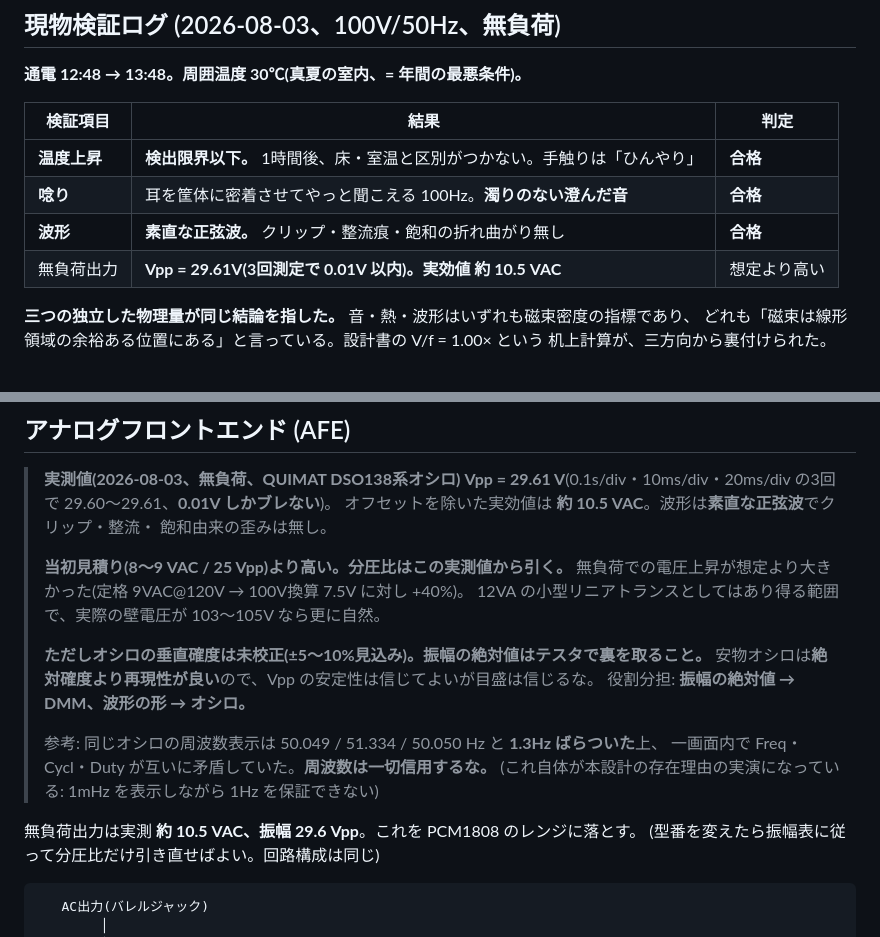
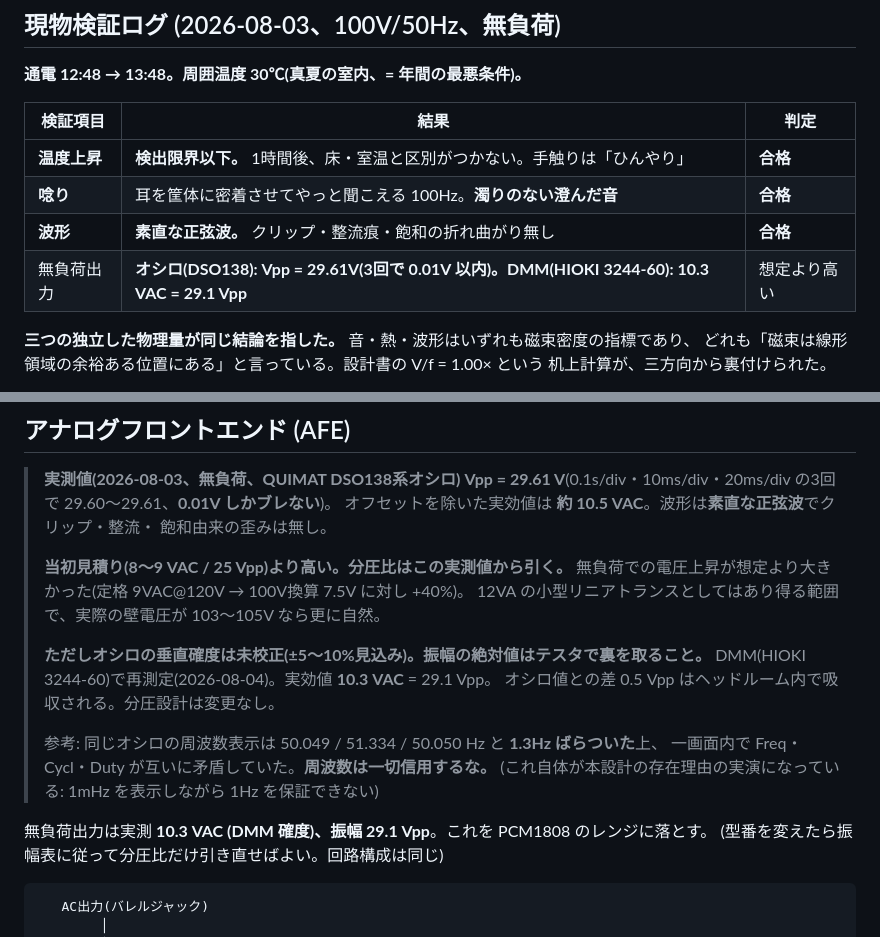
Before and after one commit to nna774/Electabuzz, a Markdown page: docs/hardware.md, 2 parts joined by grey strips. Drawn GitHub-style.

Commit message:
AC出力アダプタ、DMMで再測定。10.3 VAC確定
前回オシロで測定した10.5 VACの精度が±5-10%だったため、
HIOKI 3244-60 DMMで改めて測定。実効値 10.3 VAC（= 29.1 Vpp）。

オシロ値との差 0.5 Vpp はヘッドルーム内で吸収される。
分圧設計は変更なし。

Co-Authored-By: Claude Haiku 4.5 <noreply@anthropic.com>
Claude-Session: https://claude.ai/code/session_4adbb7c4
Agent-Session: Claude Code on 29-er: 4adbb7c4-d6f1-4c98-9e85-b97ecdeb61e4

````diff
--- a/docs/hardware.md
+++ b/docs/hardware.md
@@ -141,7 +141,7 @@ V₂ = N₂ dΦ/dt = (N₂/N₁)·V₁    二次開放電圧は一次電圧の
 | **温度上昇** | **検出限界以下。** 1時間後、床・室温と区別がつかない。手触りは「ひんやり」 | **合格** |
 | **唸り** | 耳を筐体に密着させてやっと聞こえる 100Hz。**濁りのない澄んだ音** | **合格** |
 | **波形** | **素直な正弦波。** クリップ・整流痕・飽和の折れ曲がり無し | **合格** |
-| 無負荷出力 | **Vpp = 29.61V(3回測定で 0.01V 以内)。実効値 約 10.5 VAC** | 想定より高い |
+| 無負荷出力 | **オシロ(DSO138): Vpp = 29.61V(3回で 0.01V 以内)。DMM(HIOKI 3244-60): 10.3 VAC = 29.1 Vpp** | 想定より高い |
 
 **三つの独立した物理量が同じ結論を指した。** 音・熱・波形はいずれも磁束密度の指標であり、
 どれも「磁束は線形領域の余裕ある位置にある」と言っている。設計書の V/f = 1.00× という
@@ -351,14 +351,14 @@ VA定格は選定基準にならない。ただし**無負荷時の出力電圧
 > 12VA の小型リニアトランスとしてはあり得る範囲で、実際の壁電圧が 103〜105V なら更に自然。
 >
 > **ただしオシロの垂直確度は未校正(±5〜10%見込み)。振幅の絶対値はテスタで裏を取ること。**
-> 安物オシロは**絶対確度より再現性が良い**ので、Vpp の安定性は信じてよいが目盛は信じるな。
-> 役割分担: **振幅の絶対値 → DMM、波形の形 → オシロ。**
+> DMM(HIOKI 3244-60)で再測定(2026-08-04)。実効値 **10.3 VAC** = 29.1 Vpp。
+> オシロ値との差 0.5 Vpp はヘッドルーム内で吸収される。分圧設計は変更なし。
 >
 > 参考: 同じオシロの周波数表示は 50.049 / 51.334 / 50.050 Hz と **1.3Hz ばらついた**上、
 > 一画面内で Freq・Cycl・Duty が互いに矛盾していた。**周波数は一切信用するな。**
 > (これ自体が本設計の存在理由の実演になっている: 1mHz を表示しながら 1Hz を保証できない)
 
-無負荷出力は実測 **約 10.5 VAC、振幅 29.6 Vpp**。これを PCM1808 のレンジに落とす。
+無負荷出力は実測 **10.3 VAC (DMM 確度)、振幅 29.1 Vpp**。これを PCM1808 のレンジに落とす。
 (型番を変えたら振幅表に従って分圧比だけ引き直せばよい。回路構成は同じ)
 
 ```
````
